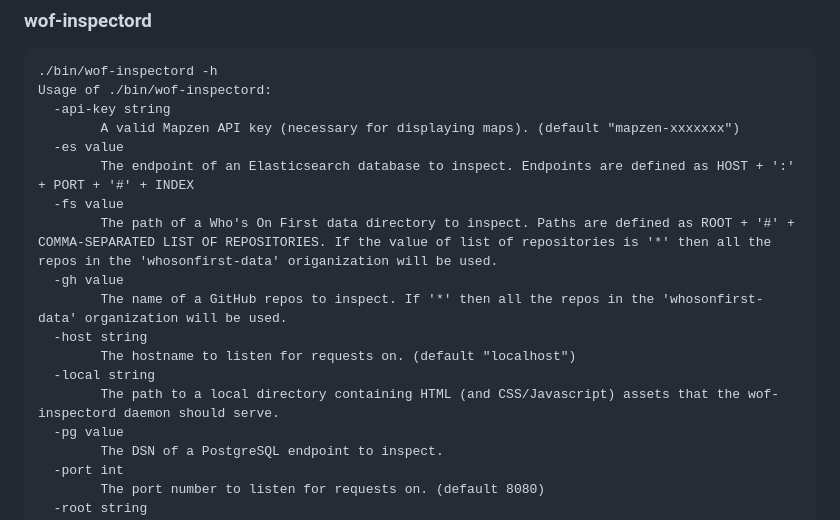
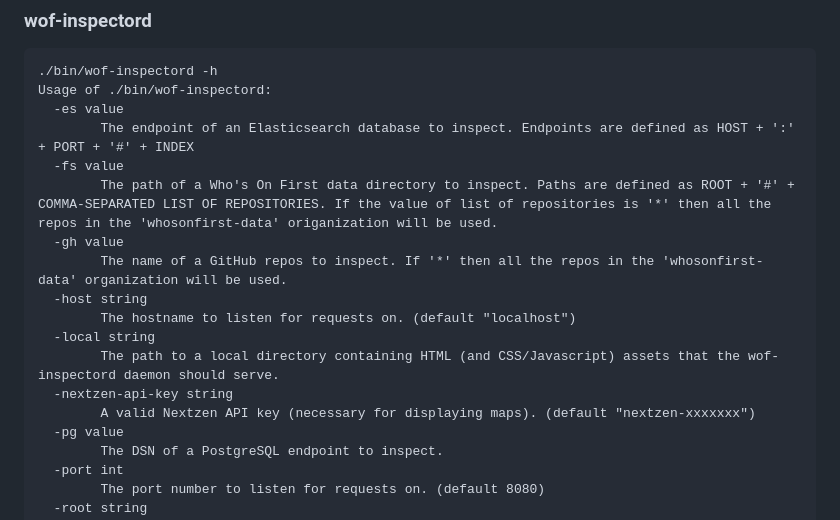
Before and after one commit to whosonfirst/go-whosonfirst-catalog, a Markdown page: README.md, the part around the change printed below. Drawn GitHub-style.

````diff
--- a/README.md
+++ b/README.md
@@ -89,8 +91,6 @@ For example:
 ```
 ./bin/wof-inspectord -h
 Usage of ./bin/wof-inspectord:
-  -api-key string
-    	A valid Mapzen API key (necessary for displaying maps). (default "mapzen-xxxxxxx")
   -es value
     	The endpoint of an Elasticsearch database to inspect. Endpoints are defined as HOST + ':' + PORT + '#' + INDEX
   -fs value
@@ -101,6 +101,8 @@ Usage of ./bin/wof-inspectord:
     	The hostname to listen for requests on. (default "localhost")
   -local string
     	The path to a local directory containing HTML (and CSS/Javascript) assets that the wof-inspectord daemon should serve.
+  -nextzen-api-key string
+    	A valid Nextzen API key (necessary for displaying maps). (default "nextzen-xxxxxxx")
   -pg value
     	The DSN of a PostgreSQL endpoint to inspect.
   -port int
````
Also changed, not shown: other parts of README.md (+6 -11 lines), docs/images/20190722-wof-inspectord.png (renamed from docs/images/201907-wof-inspectord.png), docs/images/20190724-wof-inspectord.png (added).
